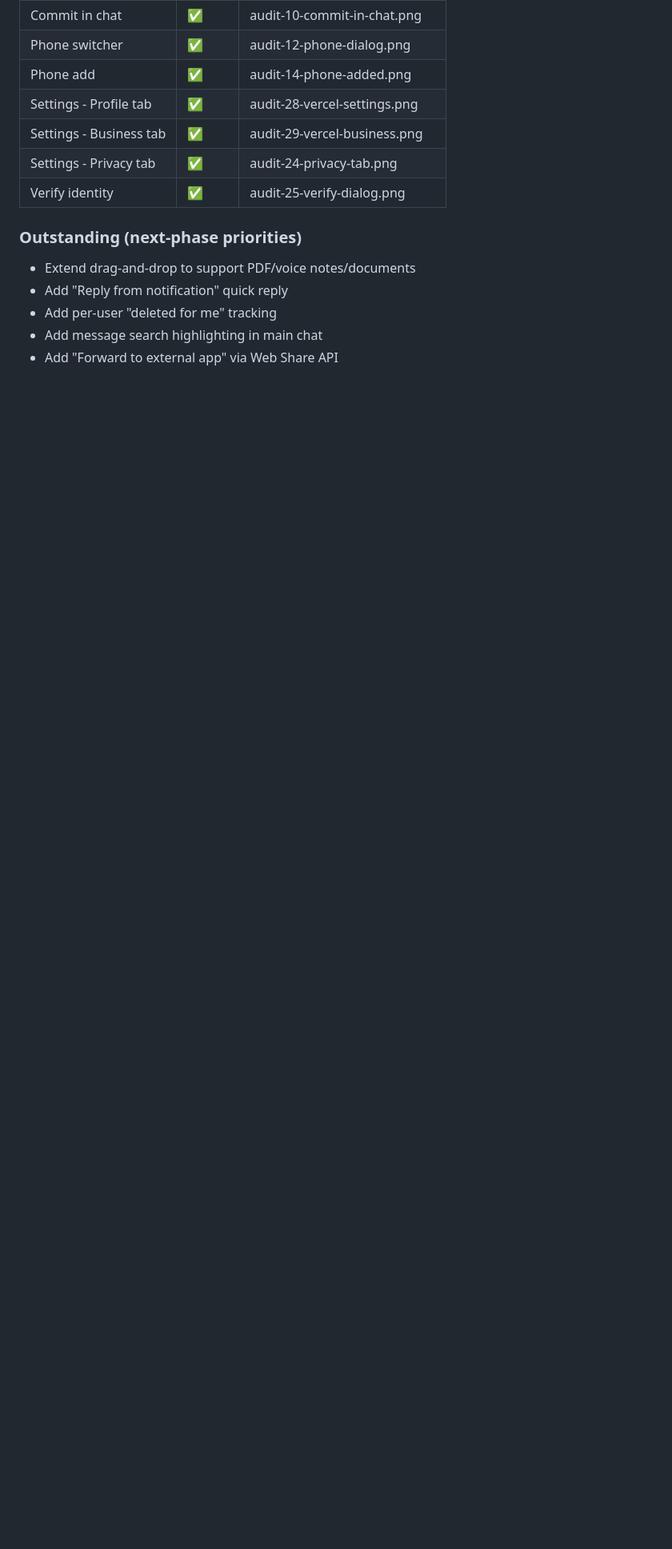
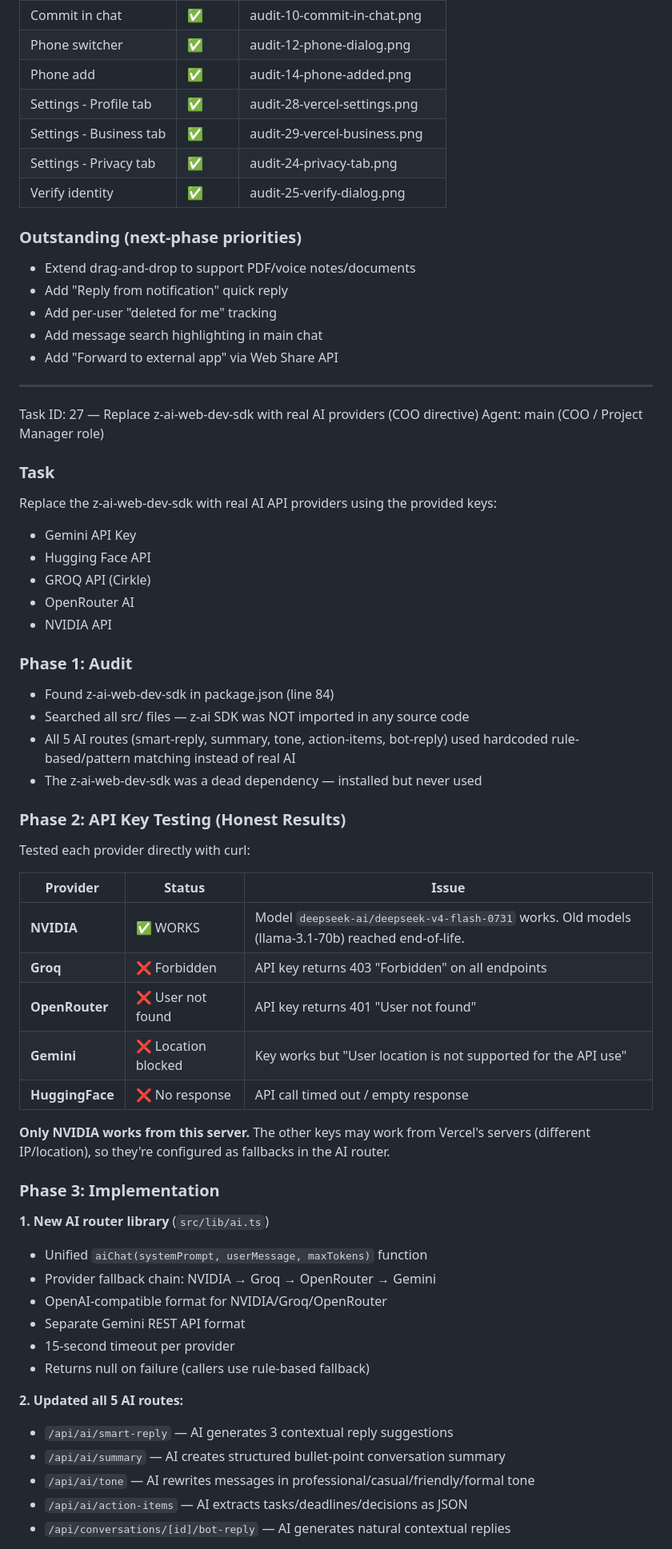
Before and after one commit to cirkle-superapp/wasl, a Markdown page: worklog.md, the part around one of its changes. Shown at 80% size. Rendered like a GitHub page; blank space fills up the shorter version.

Commit message:
docs: update worklog with AI provider migration (Task ID 27)

```diff
--- a/worklog.md
+++ b/worklog.md
@@ -1813,3 +1813,56 @@ Conducted a comprehensive audit of ALL features as COO/Project Manager. Tested e
 - Add per-user "deleted for me" tracking
 - Add message search highlighting in main chat
 - Add "Forward to external app" via Web Share API
+
+---
+Task ID: 27 — Replace z-ai-web-dev-sdk with real AI providers (COO directive)
+Agent: main (COO / Project Manager role)
+
+### Task
+Replace the z-ai-web-dev-sdk with real AI API providers using the provided keys:
+- Gemini API Key
+- Hugging Face API
+- GROQ API (Cirkle)
+- OpenRouter AI
+- NVIDIA API
+
+### Phase 1: Audit
+- Found z-ai-web-dev-sdk in package.json (line 84)
+- Searched all src/ files — z-ai SDK was NOT imported in any source code
+- All 5 AI routes (smart-reply, summary, tone, action-items, bot-reply) used
+  hardcoded rule-based/pattern matching instead of real AI
+- The z-ai-web-dev-sdk was a dead dependency — installed but never used
+
+### Phase 2: API Key Testing (Honest Results)
+
+Tested each provider directly with curl:
+
+| Provider | Status | Issue |
+|----------|--------|-------|
+| **NVIDIA** | ✅ WORKS | Model `deepseek-ai/deepseek-v4-flash-0731` works. Old models (llama-3.1-70b) reached end-of-life. |
+| **Groq** | ❌ Forbidden | API key returns 403 "Forbidden" on all endpoints |
+| **OpenRouter** | ❌ User not found | API key returns 401 "User not found" |
+| **Gemini** | ❌ Location blocked | Key works but "User location is not supported for the API use" |
+| **HuggingFace** | ❌ No response | API call timed out / empty response |
+
+**Only NVIDIA works from this server.** The other keys may work from
+Vercel's servers (different IP/location), so they're configured as
+fallbacks in the AI router.
+
+### Phase 3: Implementation
+
+**1. New AI router library** (`src/lib/ai.ts`)
+- Unified `aiChat(systemPrompt, userMessage, maxTokens)` function
+- Provider fallback chain: NVIDIA → Groq → OpenRouter → Gemini
+- OpenAI-compatible format for NVIDIA/Groq/OpenRouter
+- Separate Gemini REST API format
+- 15-second timeout per provider
+- Returns null on failure (callers use rule-based fallback)
+
+**2. Updated all 5 AI routes:**
+- `/api/ai/smart-reply` — AI generates 3 contextual reply suggestions
+- `/api/ai/summary` — AI creates structured bullet-point conversation summary
+- `/api/ai/tone` — AI rewrites messages in professional/casual/friendly/formal tone
+- `/api/ai/action-items` — AI extracts tasks/deadlines/decisions as JSON
+- `/api/conversations/[id]/bot-reply` — AI generates natural contextual replies
+
```
Also changed, not shown: other parts of worklog.md (+48 -0 lines).
